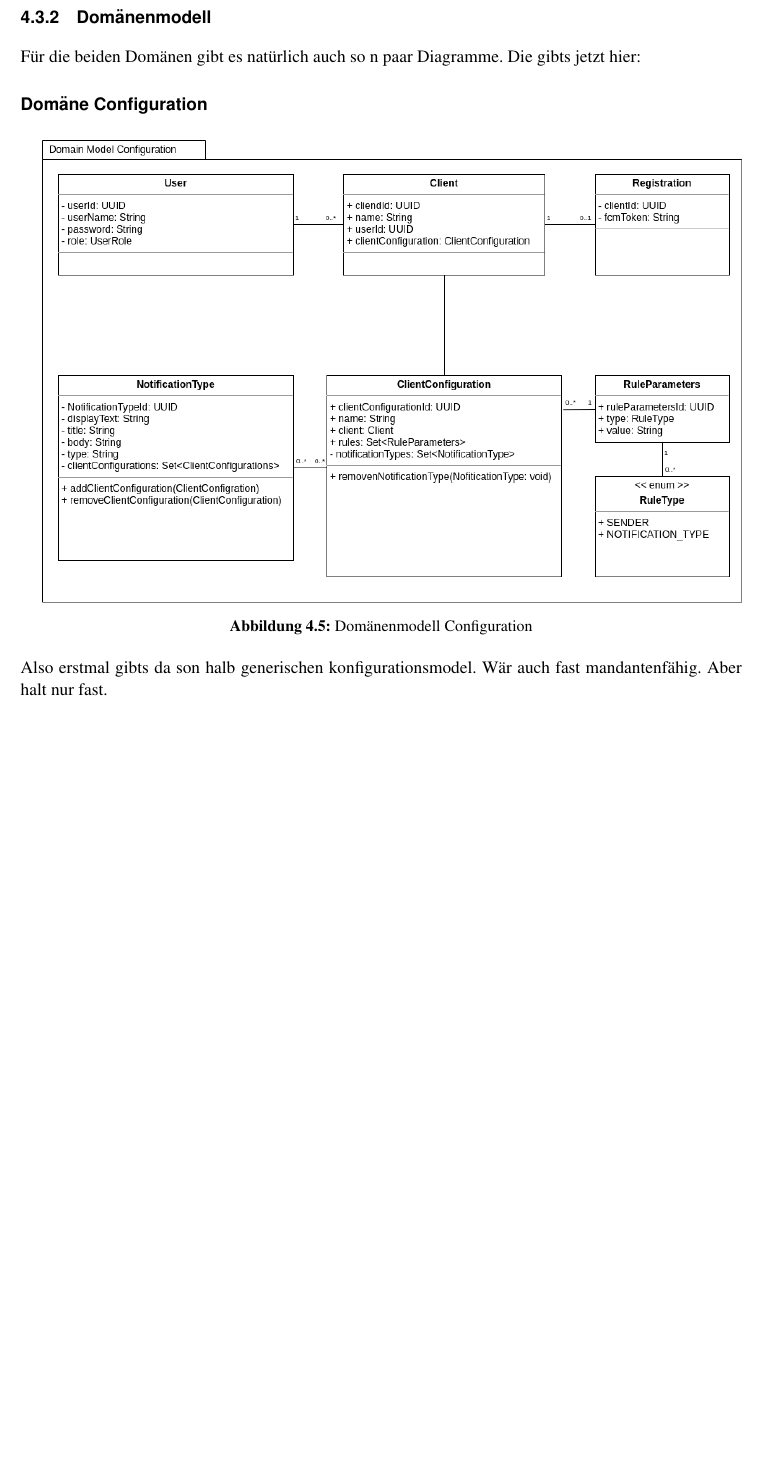
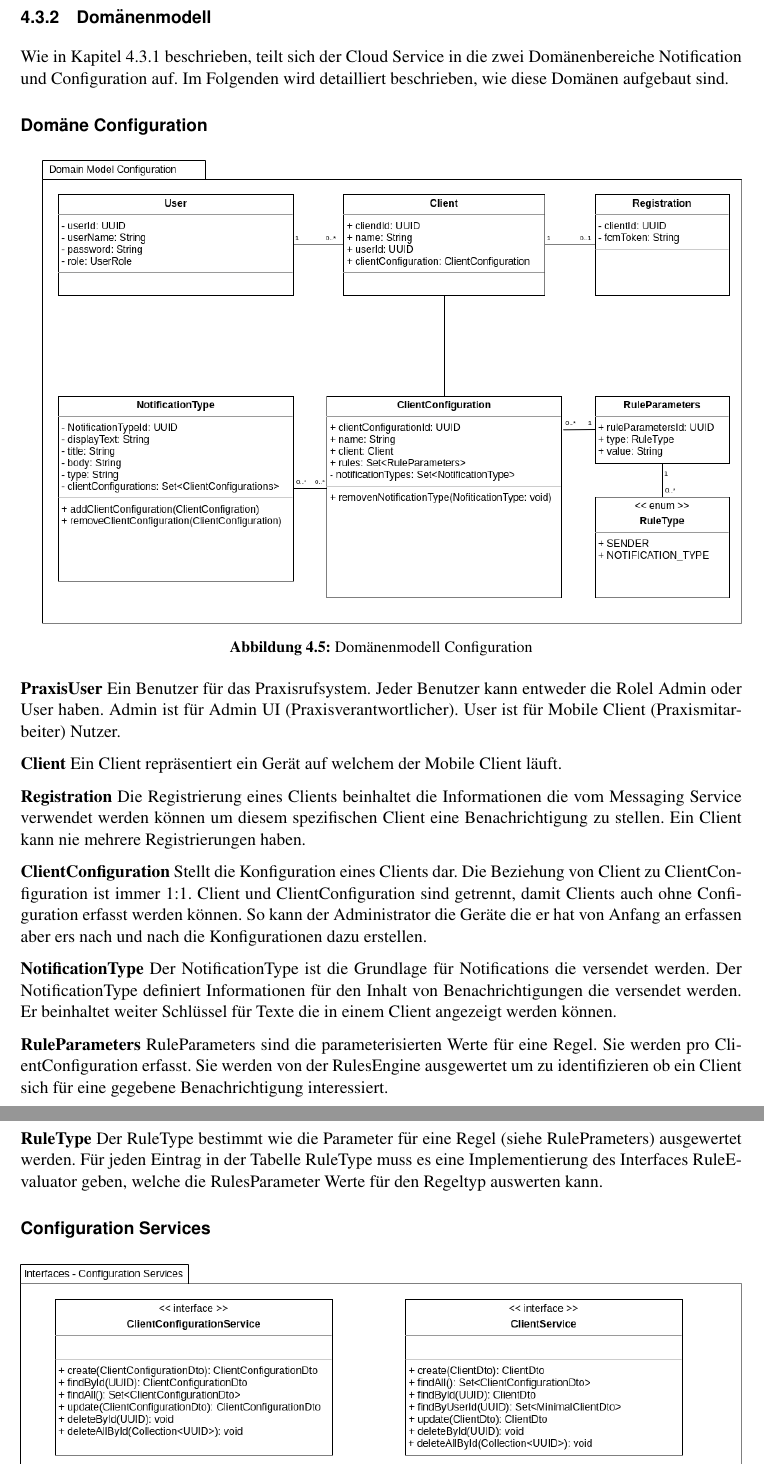
Before and after one commit to IP5-Cloudbasiertes-Praxisrufsystem/IP5-documentation, a LaTeX document (src/cloudbasiertes_praxisrufsystem.tex, which reads src/sections/concept/cloudservice.tex): part of page 24 of 40 before the commit and two parts of pages 24 and 25 of 40 after it, the two joined at a grey line, cut so that both start at the same text, the shorter picture padded with empty space. The pictures show the PDF file out/cloudbasiertes_praxisrufsystem.pdf that the author committed with the source.

Commit message:
Draft more configuration domain text

```diff
--- a/src/sections/concept/cloudservice.tex
+++ b/src/sections/concept/cloudservice.tex
@@ -15,5 +27,5 @@ So quasi als ob man 2 Microservices haben kann. Aber wär halt doof das für den
-Für die beiden Domänen gibt es natürlich auch so n paar Diagramme. Die gibts jetzt hier:
-
+Wie in Kapitel 4.3.1 beschrieben, teilt sich der Cloud Service in die zwei Domänenbereiche Notification und Configuration auf.
+Im Folgenden wird detailliert beschrieben, wie diese Domänen aufgebaut sind.
 
 \subsubsection*{Domäne Configuration}
 
@@ -24,13 +36,41 @@ Für die beiden Domänen gibt es natürlich auch so n paar Diagramme. Die gibts
         \caption{Domänenmodell Configuration}
     \end{minipage}
 \end{figure}
-Also erstmal gibts da son halb generischen konfigurationsmodel.
-Wär auch fast mandantenfähig.
-Aber halt nur fast.
 
+\textbf{PraxisUser}
+Ein Benutzer für das Praxisrufsystem.
+Jeder Benutzer kann entweder die Rolel Admin oder User haben.
+Admin ist für Admin UI (Praxisverantwortlicher).
+User ist für Mobile Client (Praxismitarbeiter) Nutzer.
 
+\textbf{Client}
+Ein Client repräsentiert ein Gerät auf welchem der Mobile Client läuft.
 
-\clearpage
+\textbf{Registration}
+Die Registrierung eines Clients beinhaltet die Informationen die vom Messaging Service verwendet werden können um diesem spezifischen Client eine Benachrichtigung zu stellen.
+Ein Client kann nie mehrere Registrierungen haben.
+
+\textbf{ClientConfiguration}
+Stellt die Konfiguration eines Clients dar.
+Die Beziehung von Client zu ClientConfiguration ist immer 1:1.
+Client und ClientConfiguration sind getrennt, damit Clients auch ohne Configuration erfasst werden können.
+So kann der Administrator die Geräte die er hat von Anfang an erfassen aber ers nach und nach die Konfigurationen dazu erstellen.
+
+\textbf{NotificationType}
+Der NotificationType ist die Grundlage für Notifications die versendet werden.
+Der NotificationType definiert Informationen für den Inhalt von Benachrichtigungen die versendet werden.
+Er beinhaltet weiter Schlüssel für Texte die in einem Client angezeigt werden können.
+
+\textbf{RuleParameters}
+RuleParameters sind die parameterisierten Werte für eine Regel.
+Sie werden pro ClientConfiguration erfasst.
+Sie werden von der RulesEngine ausgewertet um zu identifizieren ob ein Client sich für eine gegebene Benachrichtigung interessiert.
+
+\textbf{RuleType}
+Der RuleType bestimmt wie die Parameter für eine Regel (siehe RulePrameters) ausgewertet werden.
+Für jeden Eintrag in der Tabelle RuleType muss es eine Implementierung des Interfaces RuleEvaluator geben, welche die RulesParameter Werte für den Regeltyp auswerten kann.
+
+\subsubsection*{Configuration Services}
 
 \begin{figure}[h]
     \centering
```
Also changed, not shown: out/cloudbasiertes_praxisrufsystem.pdf, src/sections/concept/cloudservice.tex (39 more changed lines).
